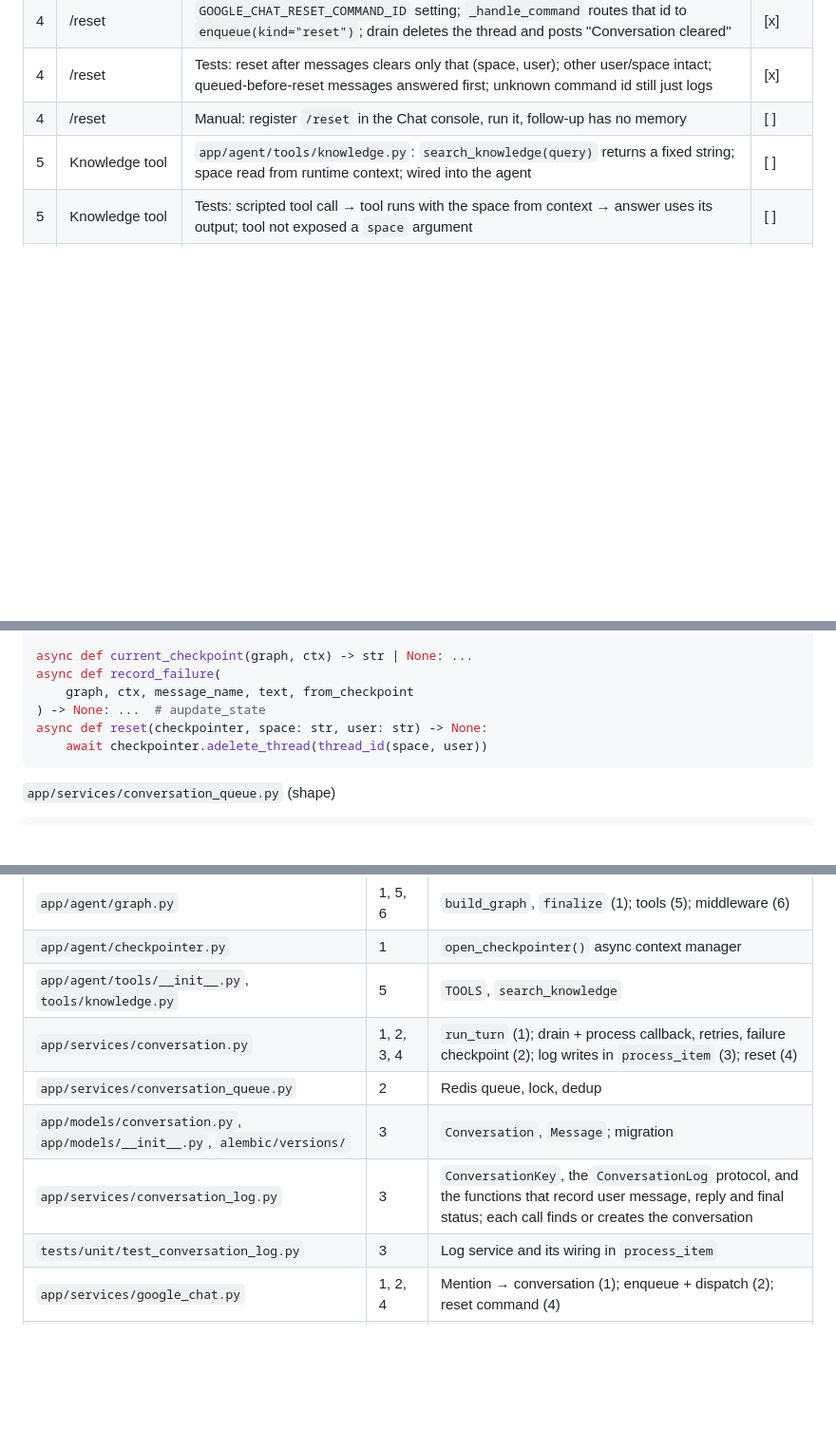
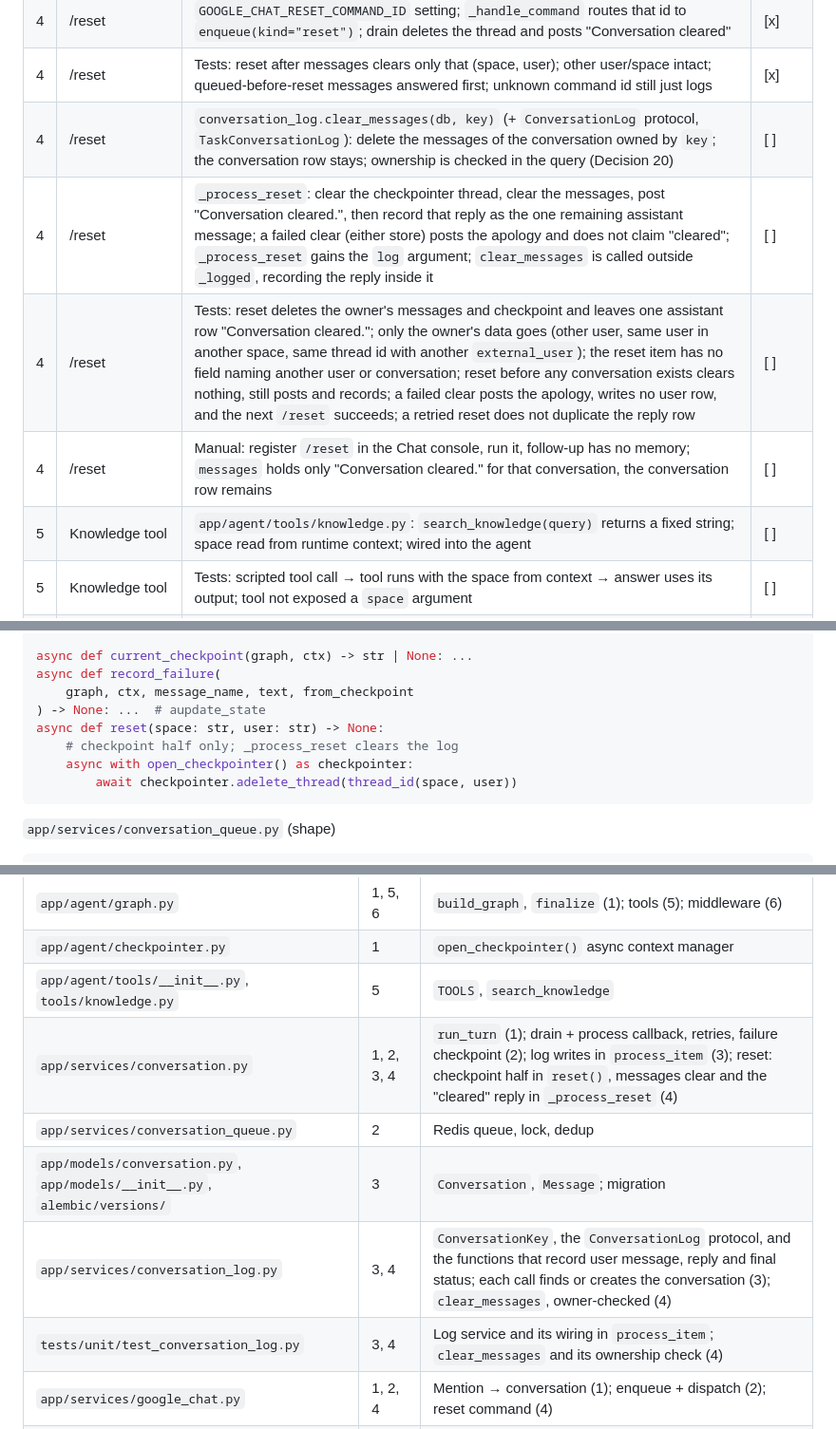
Before and after one commit to amitavroy/sapience, a Markdown page: docs/plans/012-focalbot-conversational-agent.md, 3 parts joined by grey strips. Shown at 95% size. Drawn GitHub-style; blank space fills up the shorter version.

````diff
--- a/docs/plans/012-focalbot-conversational-agent.md
+++ b/docs/plans/012-focalbot-conversational-agent.md
@@ -27,7 +27,10 @@ Each slice ends in a working, reviewable state with passing tests. Pause for rev
 | 3 | Conversation log | Manual: send two mentions, then `select` from `conversations` and `messages` in psql and read both exchanges; force a failure and see `failed` | [x] |
 | 4 | /reset | `GOOGLE_CHAT_RESET_COMMAND_ID` setting; `_handle_command` routes that id to `enqueue(kind="reset")`; drain deletes the thread and posts "Conversation cleared" | [x] |
 | 4 | /reset | Tests: reset after messages clears only that (space, user); other user/space intact; queued-before-reset messages answered first; unknown command id still just logs | [x] |
-| 4 | /reset | Manual: register `/reset` in the Chat console, run it, follow-up has no memory | [ ] |
+| 4 | /reset | `conversation_log.clear_messages(db, key)` (+ `ConversationLog` protocol, `TaskConversationLog`): delete the messages of the conversation owned by `key`; the conversation row stays; ownership is checked in the query (Decision 20) | [ ] |
+| 4 | /reset | `_process_reset`: clear the checkpointer thread, clear the messages, post "Conversation cleared.", then record that reply as the one remaining assistant message; a failed clear (either store) posts the apology and does not claim "cleared"; `_process_reset` gains the `log` argument; `clear_messages` is called outside `_logged`, recording the reply inside it | [ ] |
+| 4 | /reset | Tests: reset deletes the owner's messages and checkpoint and leaves one assistant row "Conversation cleared."; only the owner's data goes (other user, same user in another space, same thread id with another `external_user`); the reset item has no field naming another user or conversation; reset before any conversation exists clears nothing, still posts and records; a failed clear posts the apology, writes no user row, and the next `/reset` succeeds; a retried reset does not duplicate the reply row | [ ] |
+| 4 | /reset | Manual: register `/reset` in the Chat console, run it, follow-up has no memory; `messages` holds only "Conversation cleared." for that conversation, the conversation row remains | [ ] |
 | 5 | Knowledge tool | `app/agent/tools/knowledge.py`: `search_knowledge(query)` returns a fixed string; space read from runtime context; wired into the agent | [ ] |
 | 5 | Knowledge tool | Tests: scripted tool call → tool runs with the space from context → answer uses its output; tool not exposed a `space` argument | [ ] |
 | 6 | Summarization | `SummarizationMiddleware(model=get_model("summary"), trigger=("tokens", 8000), keep=("messages", 20))` on the agent | [ ] |
@@ -227,8 +237,10 @@ async def current_checkpoint(graph, ctx) -> str | None: ...
 async def record_failure(
     graph, ctx, message_name, text, from_checkpoint
 ) -> None: ...  # aupdate_state
-async def reset(checkpointer, space: str, user: str) -> None:
-    await checkpointer.adelete_thread(thread_id(space, user))
+async def reset(space: str, user: str) -> None:
+    # checkpoint half only; _process_reset clears the log
+    async with open_checkpointer() as checkpointer:
+        await checkpointer.adelete_thread(thread_id(space, user))
 ```
 
 `app/services/conversation_queue.py` (shape)
@@ -318,11 +330,11 @@ GOOGLE_CHAT_RESET_COMMAND_ID=0
 | `app/agent/graph.py` | 1, 5, 6 | `build_graph`, `finalize` (1); tools (5); middleware (6) |
 | `app/agent/checkpointer.py` | 1 | `open_checkpointer()` async context manager |
 | `app/agent/tools/__init__.py`, `tools/knowledge.py` | 5 | `TOOLS`, `search_knowledge` |
-| `app/services/conversation.py` | 1, 2, 3, 4 | `run_turn` (1); drain + process callback, retries, failure checkpoint (2); log writes in `process_item` (3); reset (4) |
+| `app/services/conversation.py` | 1, 2, 3, 4 | `run_turn` (1); drain + process callback, retries, failure checkpoint (2); log writes in `process_item` (3); reset: checkpoint half in `reset()`, messages clear and the "cleared" reply in `_process_reset` (4) |
 | `app/services/conversation_queue.py` | 2 | Redis queue, lock, dedup |
 | `app/models/conversation.py`, `app/models/__init__.py`, `alembic/versions/` | 3 | `Conversation`, `Message`; migration |
-| `app/services/conversation_log.py` | 3 | `ConversationKey`, the `ConversationLog` protocol, and the functions that record user message, reply and final status; each call finds or creates the conversation |
-| `tests/unit/test_conversation_log.py` | 3 | Log service and its wiring in `process_item` |
+| `app/services/conversation_log.py` | 3, 4 | `ConversationKey`, the `ConversationLog` protocol, and the functions that record user message, reply and final status; each call finds or creates the conversation (3); `clear_messages`, owner-checked (4) |
+| `tests/unit/test_conversation_log.py` | 3, 4 | Log service and its wiring in `process_item`; `clear_messages` and its ownership check (4) |
 | `app/services/google_chat.py` | 1, 2, 4 | Mention → conversation (1); enqueue + dispatch (2); reset command (4) |
 | `app/tasks/conversation.py`, `app/core/celery_app.py` | 2, 3 | `drain_conversation` task; add to `include` (2); `TaskConversationLog` (implements the protocol, opens `task_session()` per write) (3) |
 | `app/cli/__main__.py`, `Makefile` | 1 | `setup-checkpointer`; `make migrate` runs it |
````
Also changed, not shown: other parts of docs/plans/012-focalbot-conversational-agent.md (+19 -6 lines).
